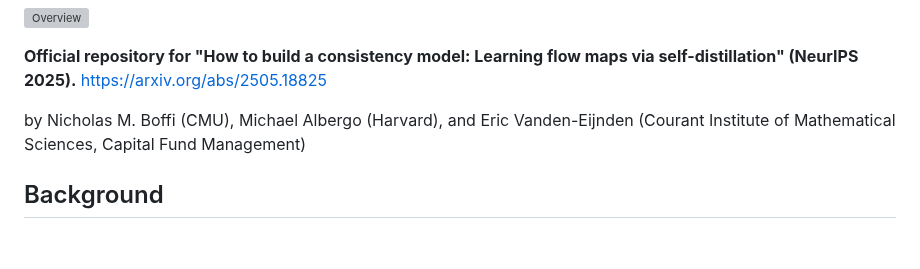
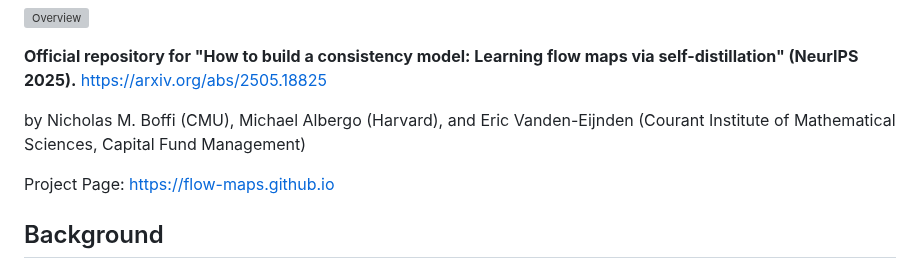
Before and after one commit to khiembk/Physics-Informed-flow-maps, a Markdown page: README.md, the part around the change. Drawn GitHub-style; blank space fills up the shorter version; grey boxes are pictures that could not be loaded.

Commit message:
add project page

```diff
--- a/README.md
+++ b/README.md
@@ -10,6 +10,8 @@
 **Official repository for "How to build a consistency model: Learning flow maps via self-distillation" (NeurIPS 2025).** https://arxiv.org/abs/2505.18825
 
 by Nicholas M. Boffi (CMU), Michael Albergo (Harvard), and Eric Vanden-Eijnden (Courant Institute of Mathematical Sciences, Capital Fund Management)
+
+Project Page: https://flow-maps.github.io
 
 ## Background
 
```
